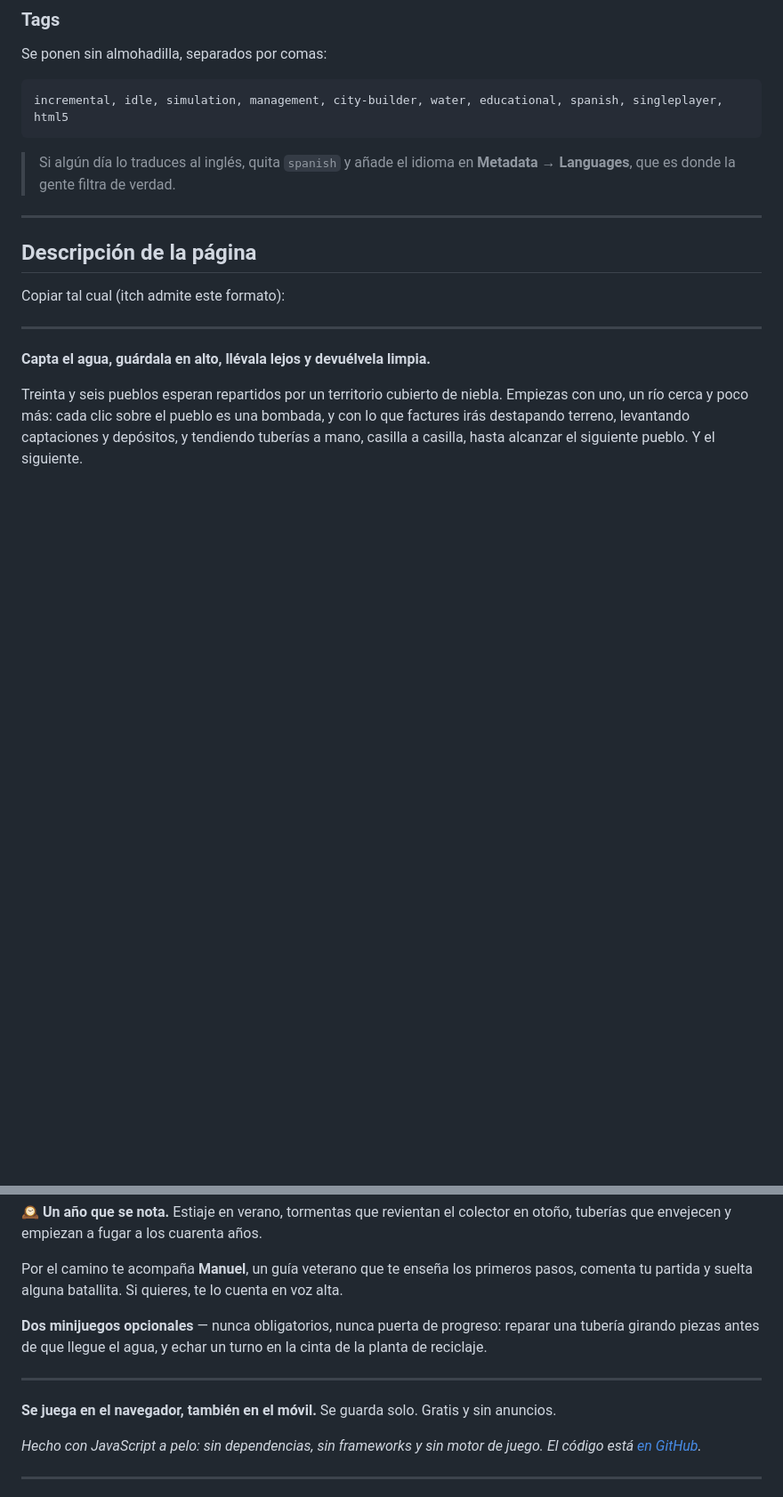
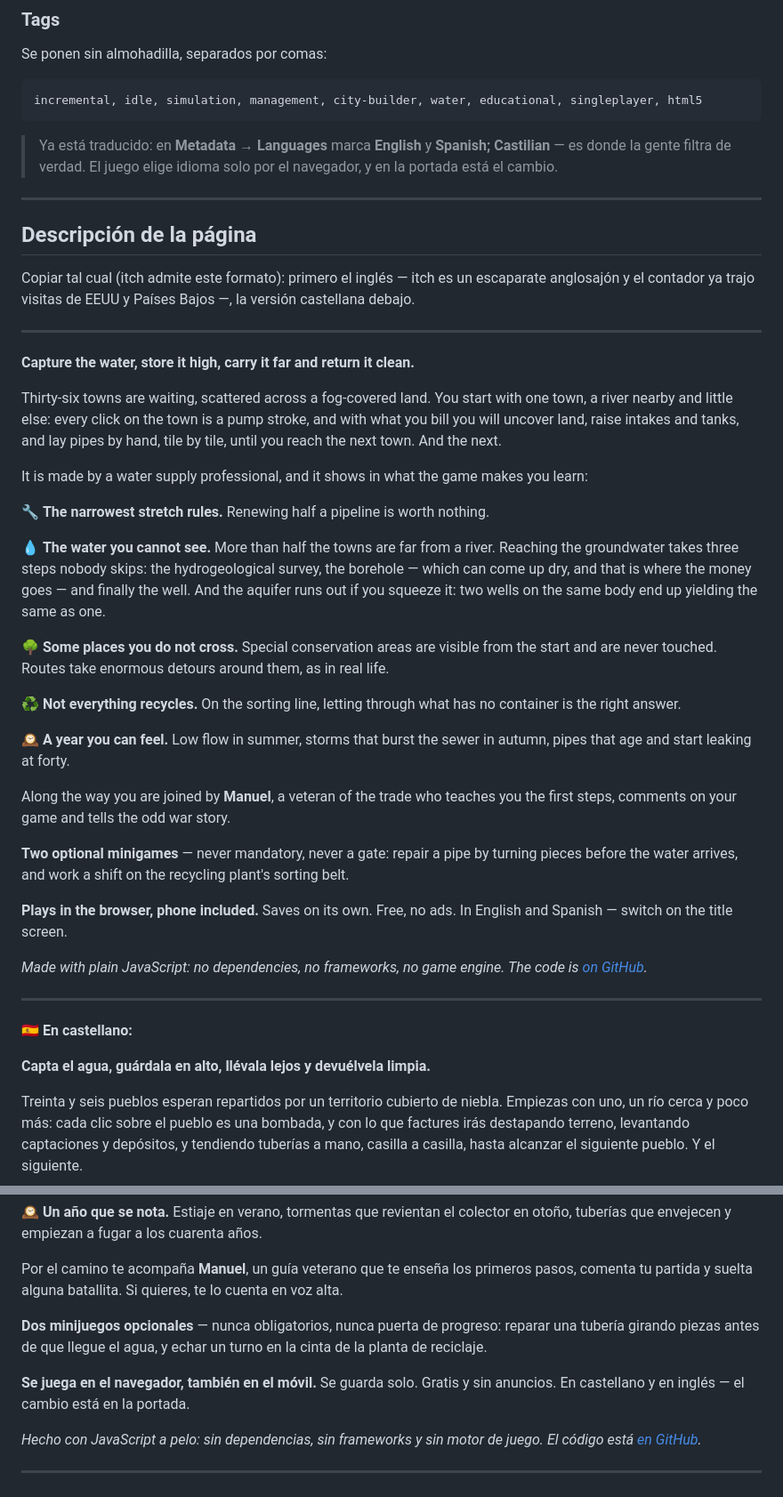
Before and after one commit to Gwi1i/pipes-and-life, a Markdown page: docs/itch.md, 2 parts joined by grey strips. Shown at 89% size. GitHub-like rendering; blank space fills up the shorter version.

````diff
--- a/docs/itch.md
+++ b/docs/itch.md
@@ -26,19 +26,69 @@ pide al crear el proyecto (**Dashboard → Create new project**).
 Se ponen sin almohadilla, separados por comas:
 
 ```
-incremental, idle, simulation, management, city-builder, water, educational, spanish, singleplayer, html5
+incremental, idle, simulation, management, city-builder, water, educational, singleplayer, html5
 ```
 
-> Si algún día lo traduces al inglés, quita `spanish` y añade el idioma en
-> **Metadata → Languages**, que es donde la gente filtra de verdad.
+> Ya está traducido: en **Metadata → Languages** marca **English** y
+> **Spanish; Castilian** — es donde la gente filtra de verdad. El juego
+> elige idioma solo por el navegador, y en la portada está el cambio.
 
 ---
 
 ## Descripción de la página
 
-Copiar tal cual (itch admite este formato):
+Copiar tal cual (itch admite este formato): primero el inglés — itch es un
+escaparate anglosajón y el contador ya trajo visitas de EEUU y Países
+Bajos —, la versión castellana debajo.
 
 ---
+
+**Capture the water, store it high, carry it far and return it clean.**
+
+Thirty-six towns are waiting, scattered across a fog-covered land. You start
+with one town, a river nearby and little else: every click on the town is a
+pump stroke, and with what you bill you will uncover land, raise intakes and
+tanks, and lay pipes by hand, tile by tile, until you reach the next town.
+And the next.
+
+It is made by a water supply professional, and it shows in what the game
+makes you learn:
+
+🔧 **The narrowest stretch rules.** Renewing half a pipeline is worth nothing.
+
+💧 **The water you cannot see.** More than half the towns are far from a
+river. Reaching the groundwater takes three steps nobody skips: the
+hydrogeological survey, the borehole — which can come up dry, and that is
+where the money goes — and finally the well. And the aquifer runs out if you
+squeeze it: two wells on the same body end up yielding the same as one.
+
+🌳 **Some places you do not cross.** Special conservation areas are visible
+from the start and are never touched. Routes take enormous detours around
+them, as in real life.
+
+♻️ **Not everything recycles.** On the sorting line, letting through what has
+no container is the right answer.
+
+🕰️ **A year you can feel.** Low flow in summer, storms that burst the sewer
+in autumn, pipes that age and start leaking at forty.
+
+Along the way you are joined by **Manuel**, a veteran of the trade who
+teaches you the first steps, comments on your game and tells the odd war
+story.
+
+**Two optional minigames** — never mandatory, never a gate: repair a pipe by
+turning pieces before the water arrives, and work a shift on the recycling
+plant's sorting belt.
+
+**Plays in the browser, phone included.** Saves on its own. Free, no ads.
+In English and Spanish — switch on the title screen.
+
+*Made with plain JavaScript: no dependencies, no frameworks, no game engine.
+The code is [on GitHub](https://github.com/Gwi1i/pipes-and-life).*
+
+---
+
+🇪🇸 **En castellano:**
 
 **Capta el agua, guárdala en alto, llévala lejos y devuélvela limpia.**
 
@@ -78,10 +128,8 @@ cuenta en voz alta.
 reparar una tubería girando piezas antes de que llegue el agua, y echar un
 turno en la cinta de la planta de reciclaje.
 
----
-
 **Se juega en el navegador, también en el móvil.** Se guarda solo. Gratis y sin
-anuncios.
+anuncios. En castellano y en inglés — el cambio está en la portada.
 
 *Hecho con JavaScript a pelo: sin dependencias, sin frameworks y sin motor de
 juego. El código está [en GitHub](https://github.com/Gwi1i/pipes-and-life).*
````
Also changed, not shown: other parts of docs/itch.md (+1 -1 lines), CLAUDE.md (+43 -0 lines), README.md (+5 -0 lines).
